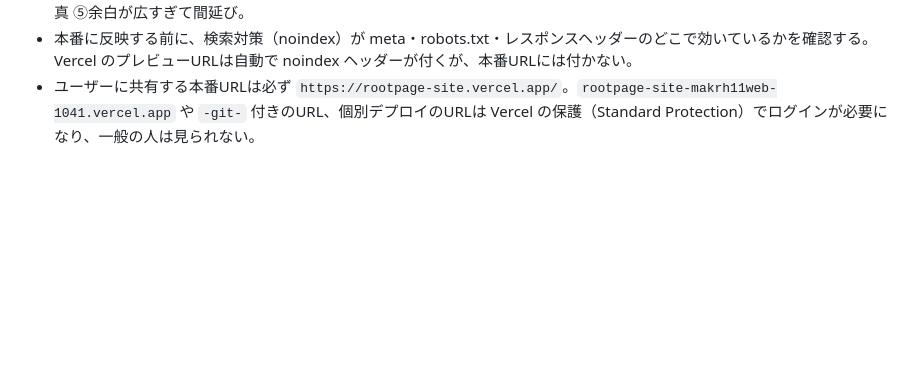
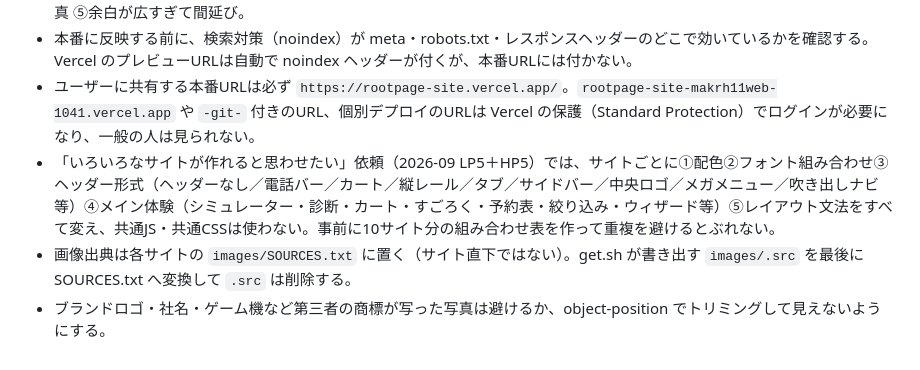
Before and after one commit to makrh11web-gif/-, a Markdown page: harness/website-projects.md, the part around the change. Rendered like a GitHub page; blank space fills up the shorter version.

Commit message:
ハーネス更新：作り分け依頼の進め方・画像出典の置き場所・商標写真の扱い
Co-Authored-By: Claude Opus 5.5 <noreply@anthropic.com>
Claude-Session: https://claude.ai/code/session_019zQtiTDpMEN4tK2nsb1rs7

```diff
--- a/harness/website-projects.md
+++ b/harness/website-projects.md
@@ -47,3 +47,6 @@
 - デザインの「なんか違う」への対処チェックリスト：①差し色の使いすぎ（ボタンと最重要の数字だけに絞る）②全セクション同じ見出しの型（英字ラベル＋大見出しの繰り返しはテンプレ感の元）③見出しが全部極太で叫んでいる ④汎用の素材写真 ⑤余白が広すぎて間延び。
 - 本番に反映する前に、検索対策（noindex）が meta・robots.txt・レスポンスヘッダーのどこで効いているかを確認する。Vercel のプレビューURLは自動で noindex ヘッダーが付くが、本番URLには付かない。
 - ユーザーに共有する本番URLは必ず `https://rootpage-site.vercel.app/`。`rootpage-site-makrh11web-1041.vercel.app` や `-git-` 付きのURL、個別デプロイのURLは Vercel の保護（Standard Protection）でログインが必要になり、一般の人は見られない。
+- 「いろいろなサイトが作れると思わせたい」依頼（2026-09 LP5＋HP5）では、サイトごとに①配色②フォント組み合わせ③ヘッダー形式（ヘッダーなし／電話バー／カート／縦レール／タブ／サイドバー／中央ロゴ／メガメニュー／吹き出しナビ等）④メイン体験（シミュレーター・診断・カート・すごろく・予約表・絞り込み・ウィザード等）⑤レイアウト文法をすべて変え、共通JS・共通CSSは使わない。事前に10サイト分の組み合わせ表を作って重複を避けるとぶれない。
+- 画像出典は各サイトの `images/SOURCES.txt` に置く（サイト直下ではない）。get.sh が書き出す `images/.src` を最後に SOURCES.txt へ変換して `.src` は削除する。
+- ブランドロゴ・社名・ゲーム機など第三者の商標が写った写真は避けるか、object-position でトリミングして見えないようにする。
```
